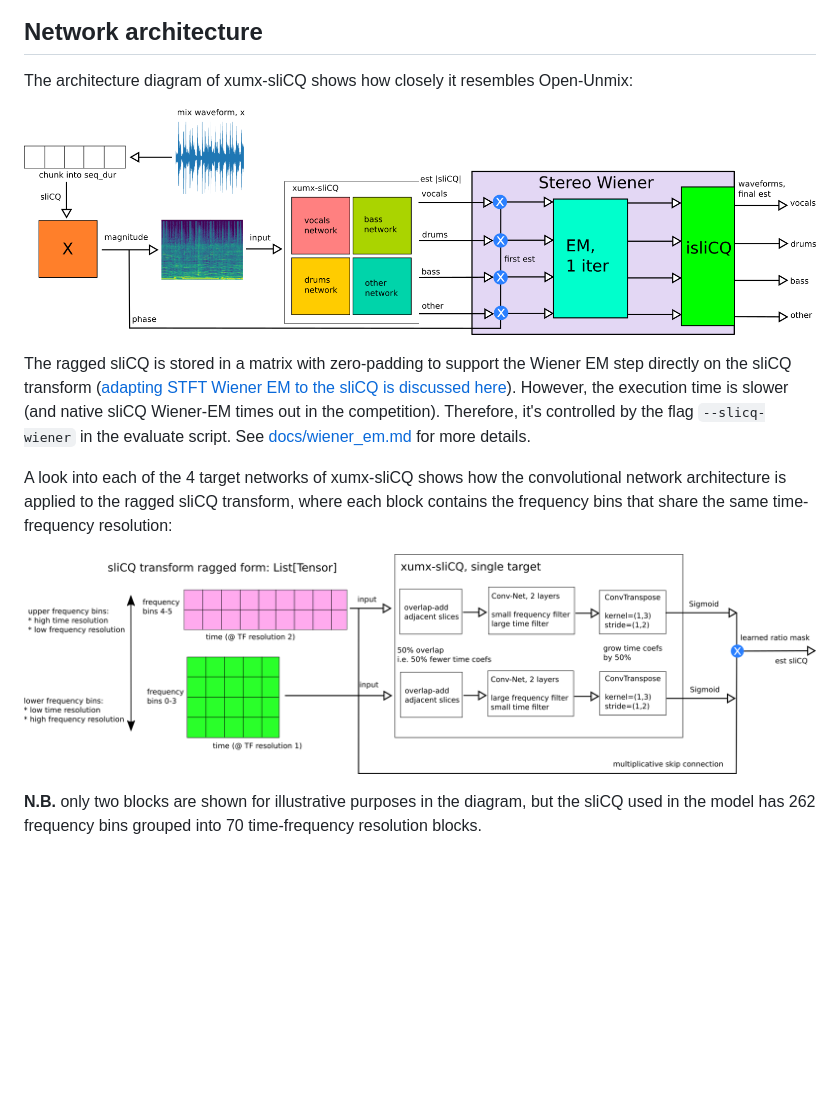
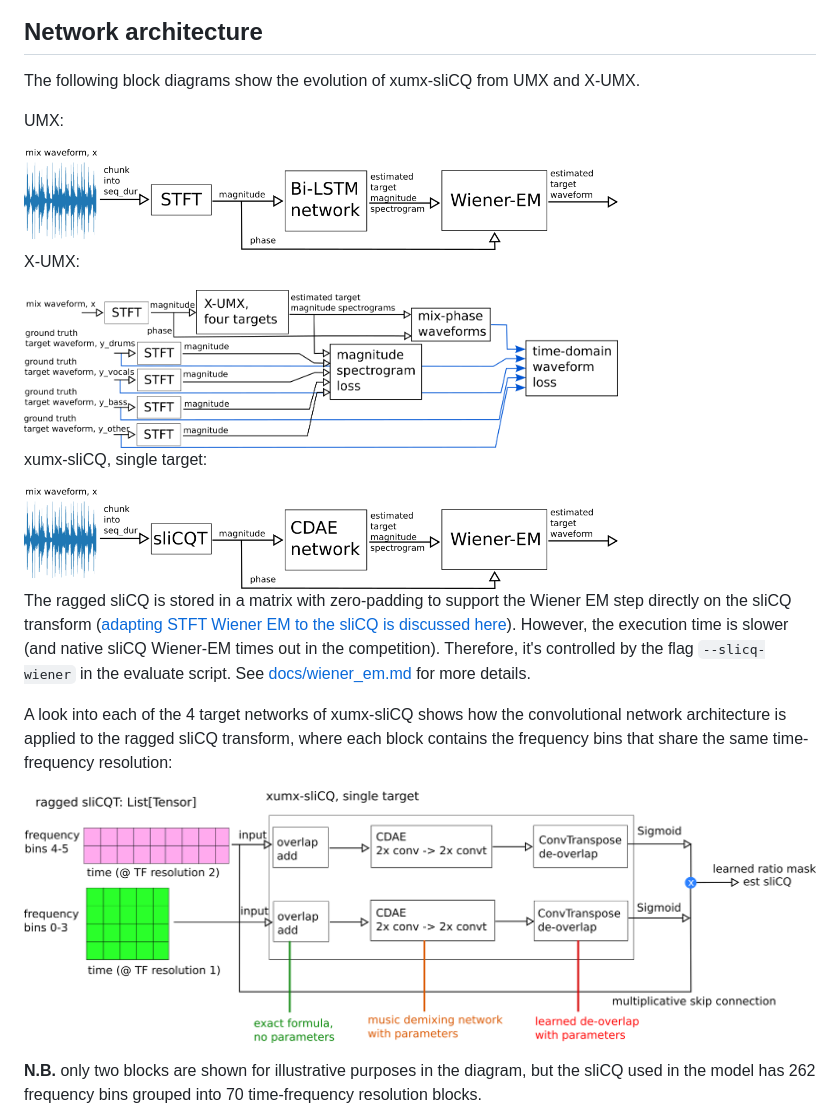
Before and after one commit to sevagh/xumx-sliCQ, a Markdown page: README.md, the part around one of its changes. GitHub-like rendering; pictures changed too: docs/umx_system.png (added), docs/xumx_slicq_pertarget.png, docs/xumx_slicq_system.png; blank space fills up the shorter version.

Commit message:
Add a buncha good diagrams

```diff
--- a/README.md
+++ b/README.md
@@ -37,9 +37,19 @@ The following boxplot (generated like [SiSec 2018](https://github.com/sigsep/sig
 
 ## Network architecture
 
-The architecture diagram of xumx-sliCQ shows how closely it resembles Open-Unmix:
+The following block diagrams show the evolution of xumx-sliCQ from UMX and X-UMX.
 
-![xumx_system](./docs/xumx_slicq_system.png)
+UMX:
+
+<img src="./docs/umx_system.png" width="75%"/>
+
+X-UMX:
+
+<img src="./docs/xumx_system.png" width="75%"/>
+
+xumx-sliCQ, single target:
+
+<img src="./docs/xumx_slicq_system.png" width="75%"/>
 
 The ragged sliCQ is stored in a matrix with zero-padding to support the Wiener EM step directly on the sliCQ transform ([adapting STFT Wiener EM to the sliCQ is discussed here](https://discourse.aicrowd.com/t/umx-iterative-wiener-expectation-maximization-for-non-stft-time-frequency-transforms/6191)). However, the execution time is slower (and native sliCQ Wiener-EM times out in the competition). Therefore, it's controlled by the flag `--slicq-wiener` in the evaluate script. See [docs/wiener_em.md](./docs/wiener_em.md) for more details.
 
```
Also changed, not shown: other parts of README.md (+10 -0 lines), docs/slicq_zeropad.png (added).
